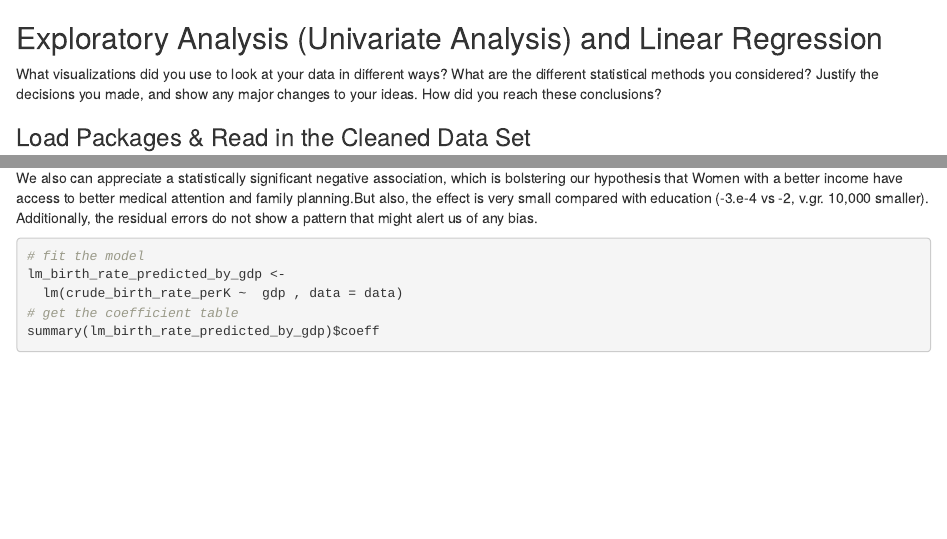
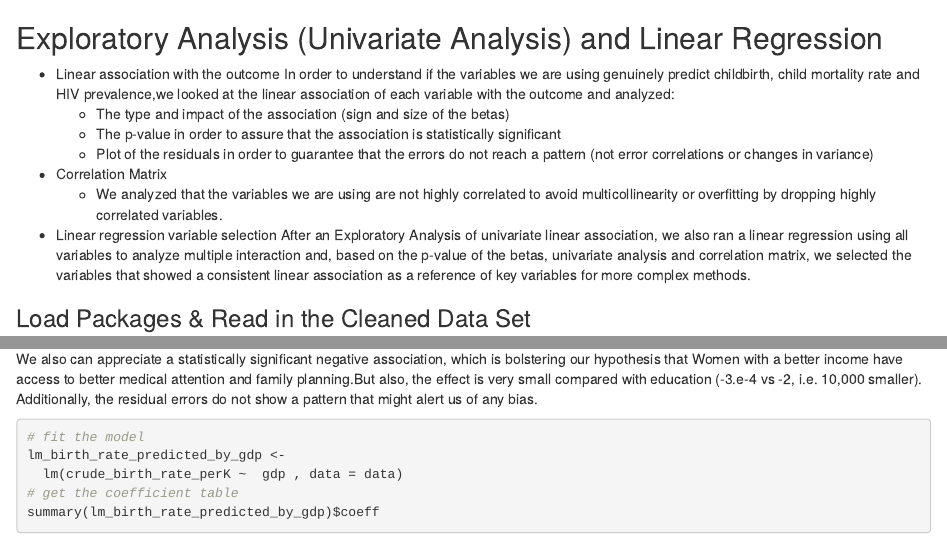
Before and after one commit to binkailiu/BST-260-Final-project, an R Markdown document (part2_exploratory_analysis_linear_regression.Rmd): the page in a window 1100 px wide, from its top, and a second part further down, joined at a grey line. Rendered offline with R 4.5, knitr and Pandoc, with nearby package versions.

Commit message:
Added text to the "Exploratory analysis"

````diff
--- a/part2_exploratory_analysis_linear_regression.Rmd
+++ b/part2_exploratory_analysis_linear_regression.Rmd
@@ -4,7 +4,17 @@ output: html_document
 
 ## Exploratory Analysis (Univariate Analysis) and Linear Regression
 
-What visualizations did you use to look at your data in different ways? What are the different statistical methods you considered? Justify the decisions you made, and show any major changes to your ideas. How did you reach these conclusions?
+* Linear association with the outcome
+In order to understand if the variables we are using genuinely predict childbirth, child mortality rate and HIV prevalence,we looked at the linear association of each variable with the outcome and analyzed:
+  - The type and impact of the association (sign and size of the betas)
+  - The p-value in order to assure that the association is statistically significant
+  - Plot of the residuals in order to guarantee that the errors do not reach a pattern (not error correlations or changes in variance)
+
+* Correlation Matrix
+  * We analyzed that the variables we are using are not highly correlated to avoid multicollinearity or overfitting by dropping highly correlated variables.
+
+* Linear regression variable selection
+After an Exploratory Analysis of univariate linear association, we also ran a linear regression using all variables to analyze multiple interaction and, based on the p-value of the betas,  univariate analysis and correlation matrix, we selected the variables that showed a consistent linear association as a reference of key variables for more complex methods.
 
 ### Load Packages & Read in the Cleaned Data Set
 
@@ -57,7 +67,7 @@ plot(lm_birth_rate_predicted_by_years_in_school$residuals,
 
 ##### Association of birth rate with wealth of the nation (gdp per capita)
 
-We also can appreciate a statistically significant negative association, which is bolstering our hypothesis that Women with a better income have access to better medical attention and family planning.But also, the effect is very small compared with education (-3.e-4 vs -2, v.gr. 10,000 smaller). Additionally, the residual errors do not show a pattern that might alert us of any bias.
+We also can appreciate a statistically significant negative association, which is bolstering our hypothesis that Women with a better income have access to better medical attention and family planning.But also, the effect is very small compared with education (-3.e-4 vs -2, i.e. 10,000 smaller). Additionally, the residual errors do not show a pattern that might alert us of any bias.
 
 ```{r br-gdp, fig.align="center"}
 # fit the model
````
